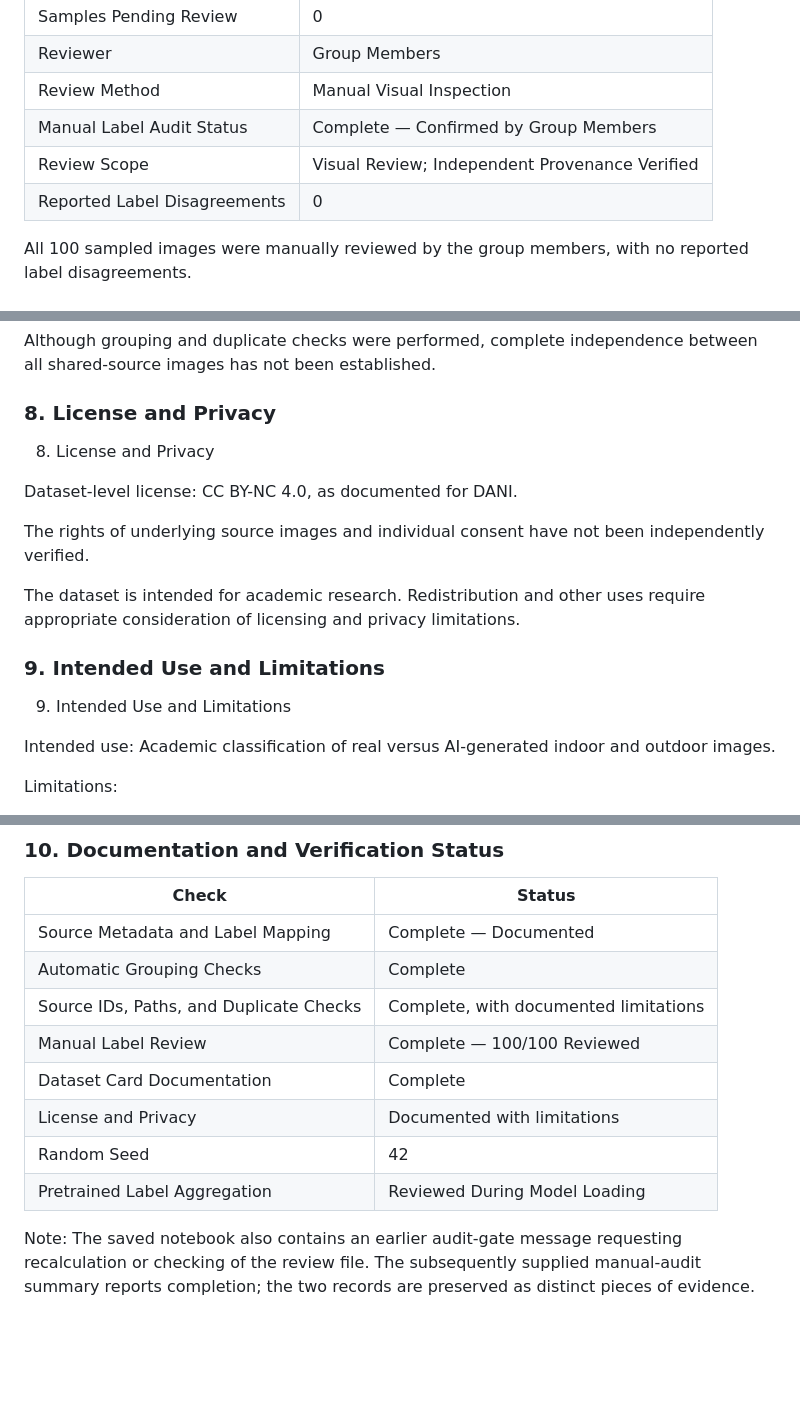
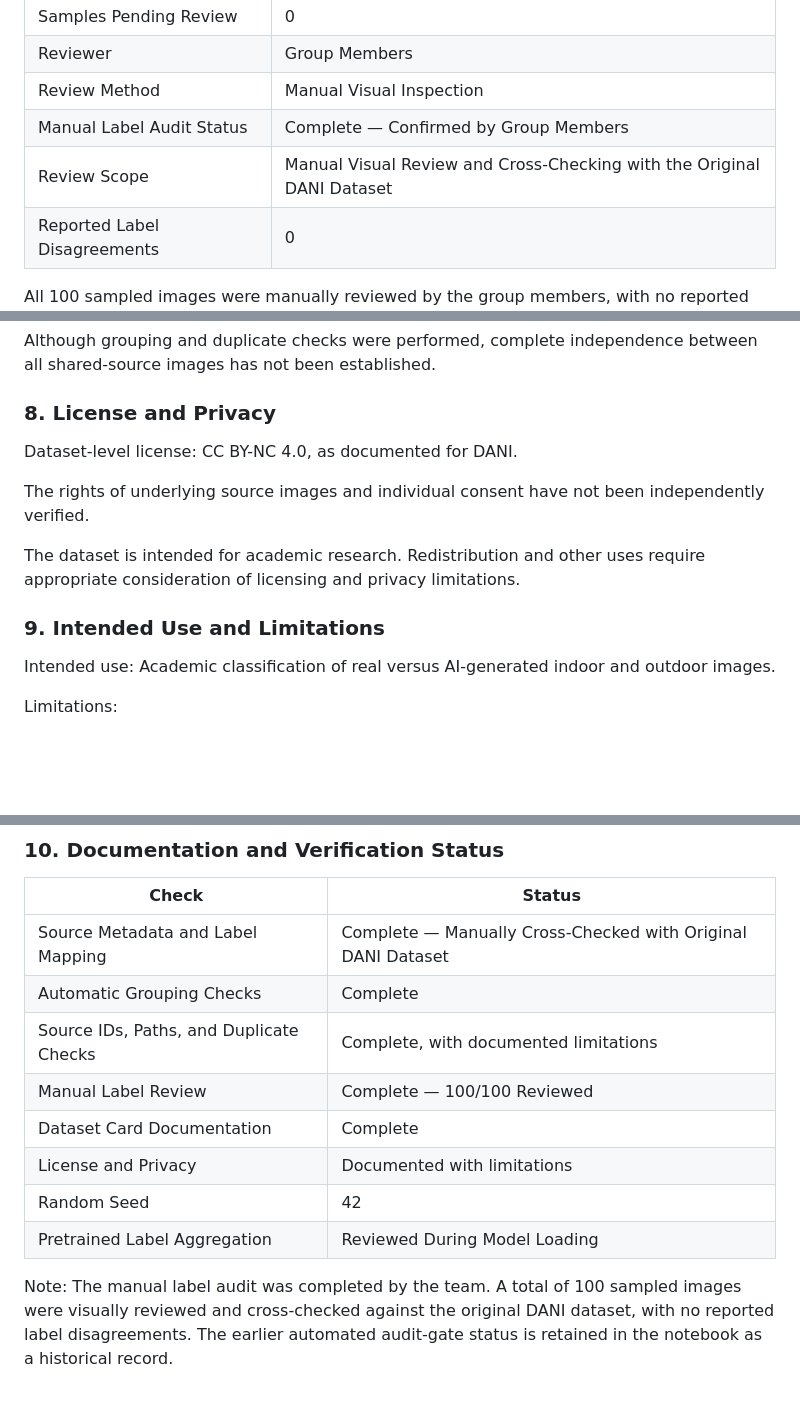
Before and after one commit to iFBF/Deep-Learning-Based-Detection-of-Fake-Images-in-Saudi-Arabia, a Markdown page: docummentation/dataset_card.md, 3 parts joined by grey strips. Drawn GitHub-style; blank space fills up the shorter version.

Commit message:
Revise dataset card review scope and audit details
Updated review scope and documentation for dataset card, clarifying the review method and audit process.

```diff
--- a/docummentation/dataset_card.md
+++ b/docummentation/dataset_card.md
@@ -45,7 +45,7 @@ Retained images: **1,398**
 | Reviewer | Group Members |
 | Review Method | Manual Visual Inspection |
 | Manual Label Audit Status | Complete — Confirmed by Group Members |
-| Review Scope | Visual Review; Independent Provenance Verified |
+| Review Scope | Manual Visual Review and Cross-Checking with the Original DANI Dataset |
 | Reported Label Disagreements | 0 |
 
 All 100 sampled images were manually reviewed by the group members, with no reported label disagreements.
@@ -87,7 +87,6 @@ Data augmentation was restricted to the training stage.
 Although grouping and duplicate checks were performed, complete independence between all shared-source images has not been established.
 
 ### 8. License and Privacy
-8. License and Privacy
 
 Dataset-level license: CC BY-NC 4.0, as documented for DANI.
 
@@ -96,7 +95,6 @@ The rights of underlying source images and individual consent have not been inde
 The dataset is intended for academic research. Redistribution and other uses require appropriate consideration of licensing and privacy limitations.
 
 ### 9. Intended Use and Limitations
-9. Intended Use and Limitations
 
 Intended use: Academic classification of real versus AI-generated indoor and outdoor images.
 
@@ -115,7 +113,7 @@ The dataset should not be treated as sufficient evidence for operational securit
 
 | Check | Status |
 |---|---|
-| Source Metadata and Label Mapping | Complete — Documented |
+| Source Metadata and Label Mapping | Complete — Manually Cross-Checked with Original DANI Dataset |
 | Automatic Grouping Checks | Complete |
 | Source IDs, Paths, and Duplicate Checks | Complete, with documented limitations |
 | Manual Label Review | Complete — 100/100 Reviewed |
@@ -124,4 +122,4 @@ The dataset should not be treated as sufficient evidence for operational securit
 | Random Seed | 42 |
 | Pretrained Label Aggregation | Reviewed During Model Loading |
 
-Note: The saved notebook also contains an earlier audit-gate message requesting recalculation or checking of the review file. The subsequently supplied manual-audit summary reports completion; the two records are preserved as distinct pieces of evidence.
+Note: The manual label audit was completed by the team. A total of 100 sampled images were visually reviewed and cross-checked against the original DANI dataset, with no reported label disagreements. The earlier automated audit-gate status is retained in the notebook as a historical record.
```
